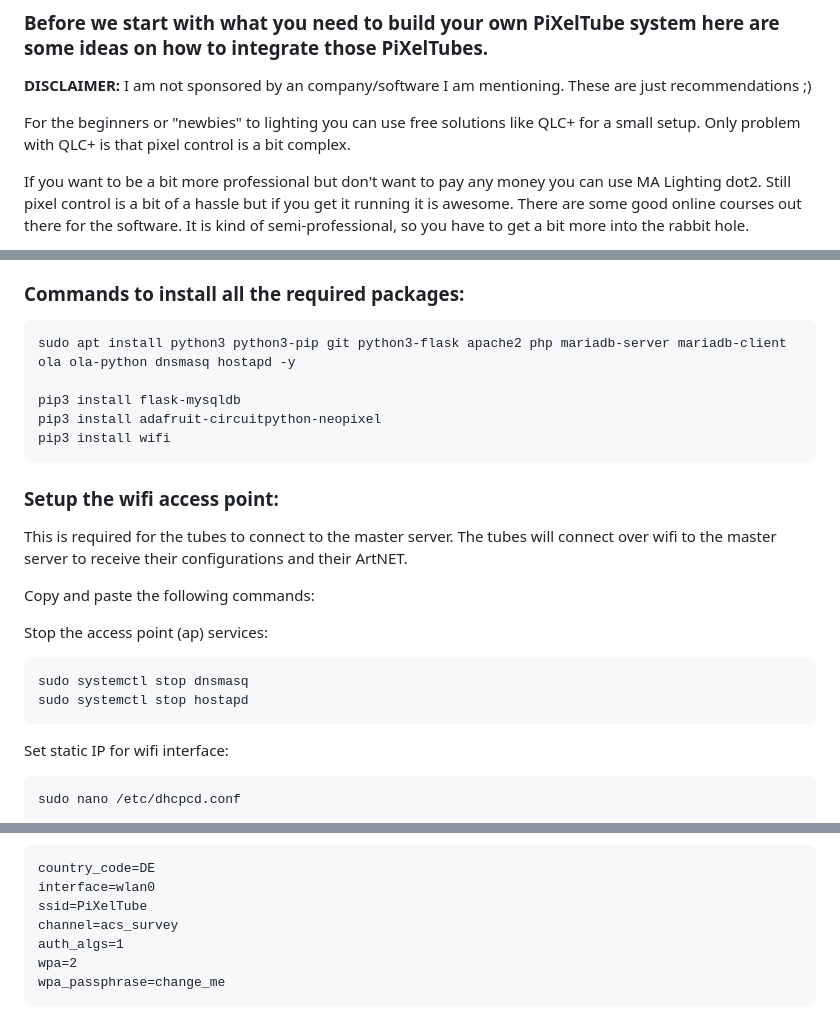
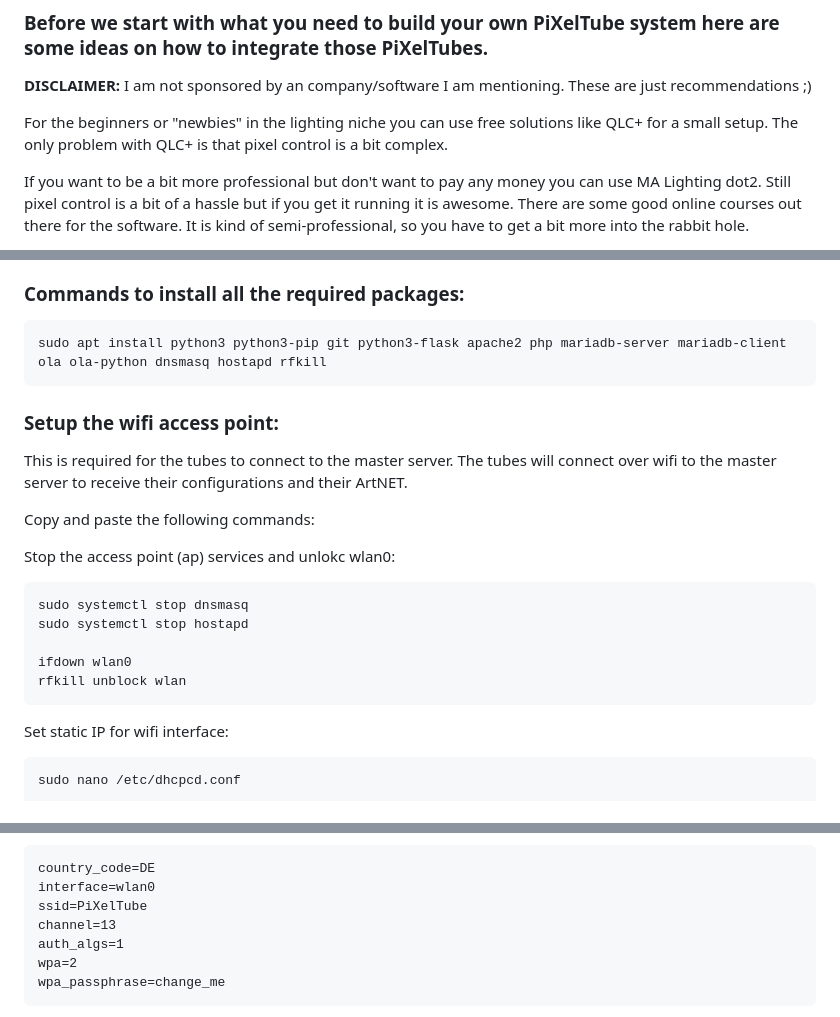
Before and after one commit to ping-mee/PiXelTubes, a Markdown page: README.md, 3 parts joined by grey strips. Drawn GitHub-style.

Commit message:
set channel
Signed-off-by: Ebbe Baß <ebbe.bass>

````diff
--- a/README.md
+++ b/README.md
@@ -16,7 +16,7 @@ For this project you will need a soldering iron and atleast a bit of knowledge o
 
 **DISCLAIMER:** I am not sponsored by an company/software I am mentioning. These are just recommendations ;)
 
-For the beginners or "newbies" to lighting you can use free solutions like QLC+ for a small setup. Only problem with QLC+ is that pixel control is a bit complex.
+For the beginners or "newbies" in the lighting niche you can use free solutions like QLC+ for a small setup. The only problem with QLC+ is that pixel control is a bit complex.
 
 If you want to be a bit more professional but don't want to pay any money you can use MA Lighting dot2. Still pixel control is a bit of a hassle but if you get it running it is awesome. There are some good online courses out there for the software. It is kind of semi-professional, so you have to get a bit more into the rabbit hole.
 
@@ -83,11 +83,7 @@ For the professionals out there, most of you will already know how to pixel cont
 ### Commands to install all the required packages:
 
 ```
-sudo apt install python3 python3-pip git python3-flask apache2 php mariadb-server mariadb-client ola ola-python dnsmasq hostapd -y
-
-pip3 install flask-mysqldb
-pip3 install adafruit-circuitpython-neopixel
-pip3 install wifi
+sudo apt install python3 python3-pip git python3-flask apache2 php mariadb-server mariadb-client ola ola-python dnsmasq hostapd rfkill
 ```
 
 ### Setup the wifi access point:
@@ -96,11 +92,14 @@ This is required for the tubes to connect to the master server. The tubes will c
 
 Copy and paste the following commands:
 
-Stop the access point (ap) services:
+Stop the access point (ap) services and unlokc wlan0:
 
 ```
 sudo systemctl stop dnsmasq
 sudo systemctl stop hostapd
+
+ifdown wlan0
+rfkill unblock wlan
 ```
 
 Set static IP for wifi interface:
@@ -164,7 +163,7 @@ Past this:
 country_code=DE
 interface=wlan0
 ssid=PiXelTube
-channel=acs_survey
+channel=13
 auth_algs=1
 wpa=2
 wpa_passphrase=change_me
````
